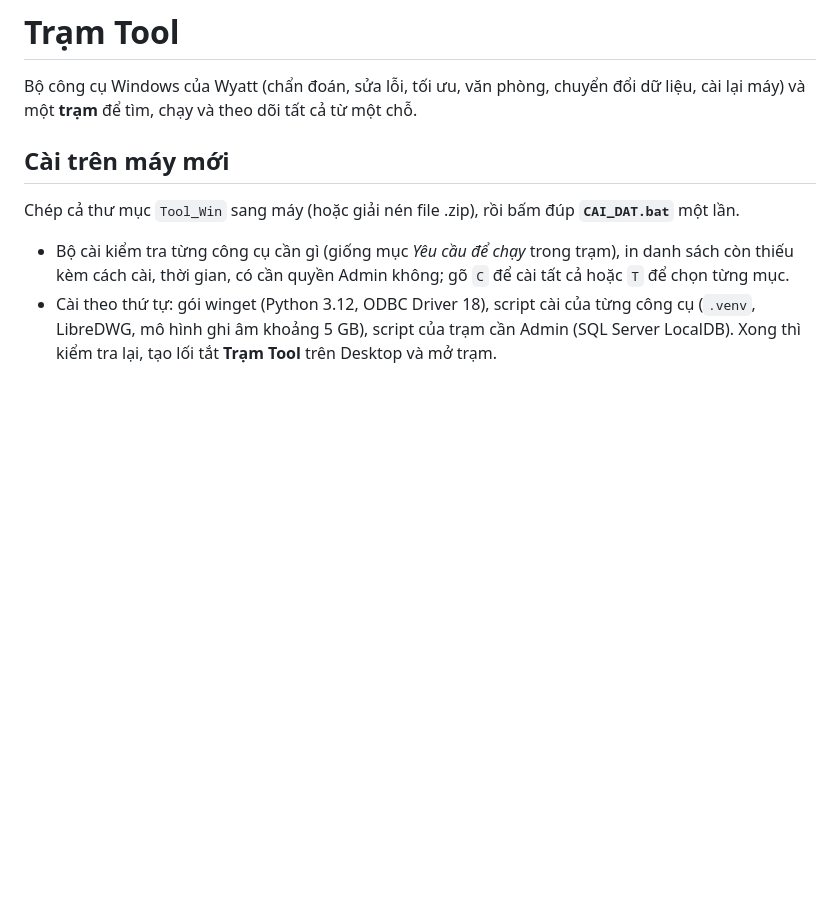
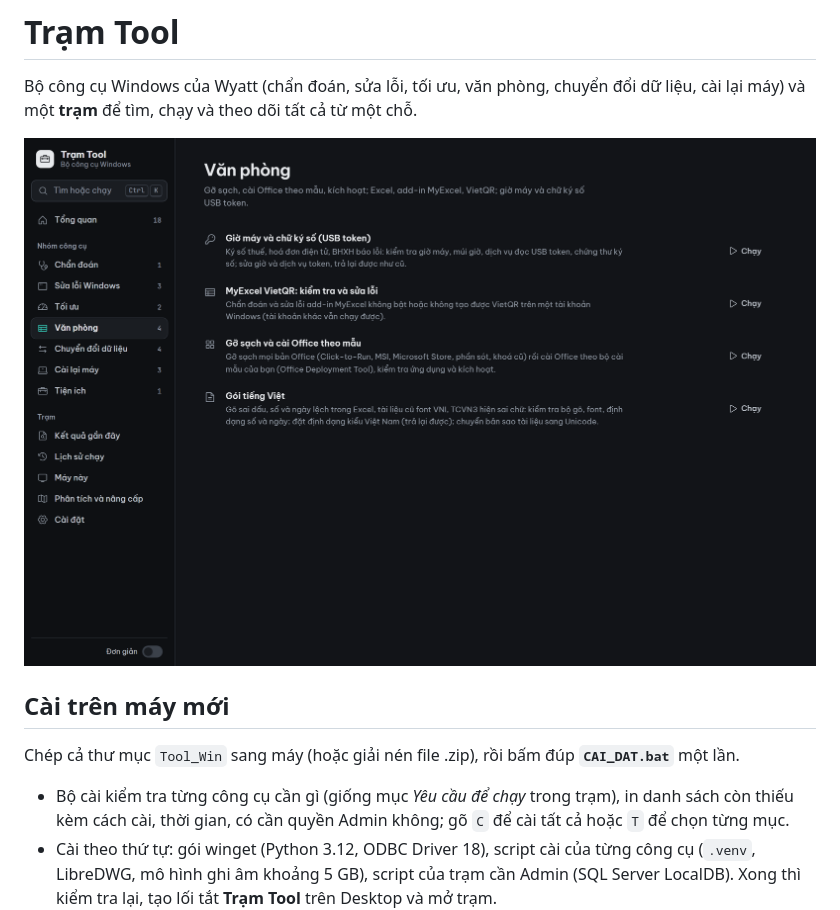
Before and after one commit to NovWyatt/Tool_Win, a Markdown page: README.md, the part around the change. Rendered like a GitHub page; pictures changed too: docs/screenshot.png (added); blank space fills up the shorter version.

Commit message:
Thêm ảnh chụp giao diện trạm vào README
Ảnh nhóm công cụ Văn phòng (docs/screenshot.png), đã che tên máy.

Co-Authored-By: Claude Opus 4.8 <noreply@anthropic.com>

```diff
--- a/README.md
+++ b/README.md
@@ -2,6 +2,8 @@
 
 Bộ công cụ Windows của Wyatt (chẩn đoán, sửa lỗi, tối ưu, văn phòng, chuyển đổi dữ liệu, cài lại máy) và một
 **trạm** để tìm, chạy và theo dõi tất cả từ một chỗ.
+
+![Giao diện trạm – nhóm công cụ Văn phòng](docs/screenshot.png)
 
 ## Cài trên máy mới
 
```
